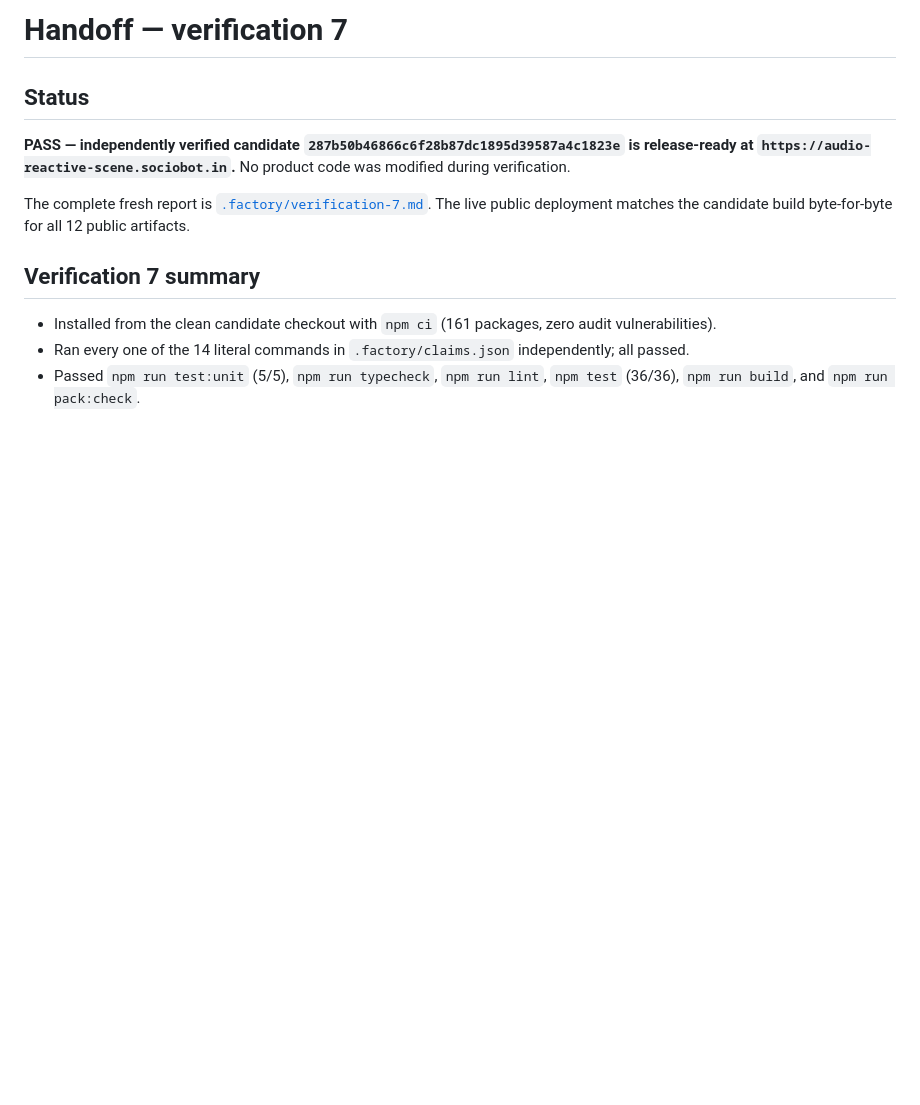
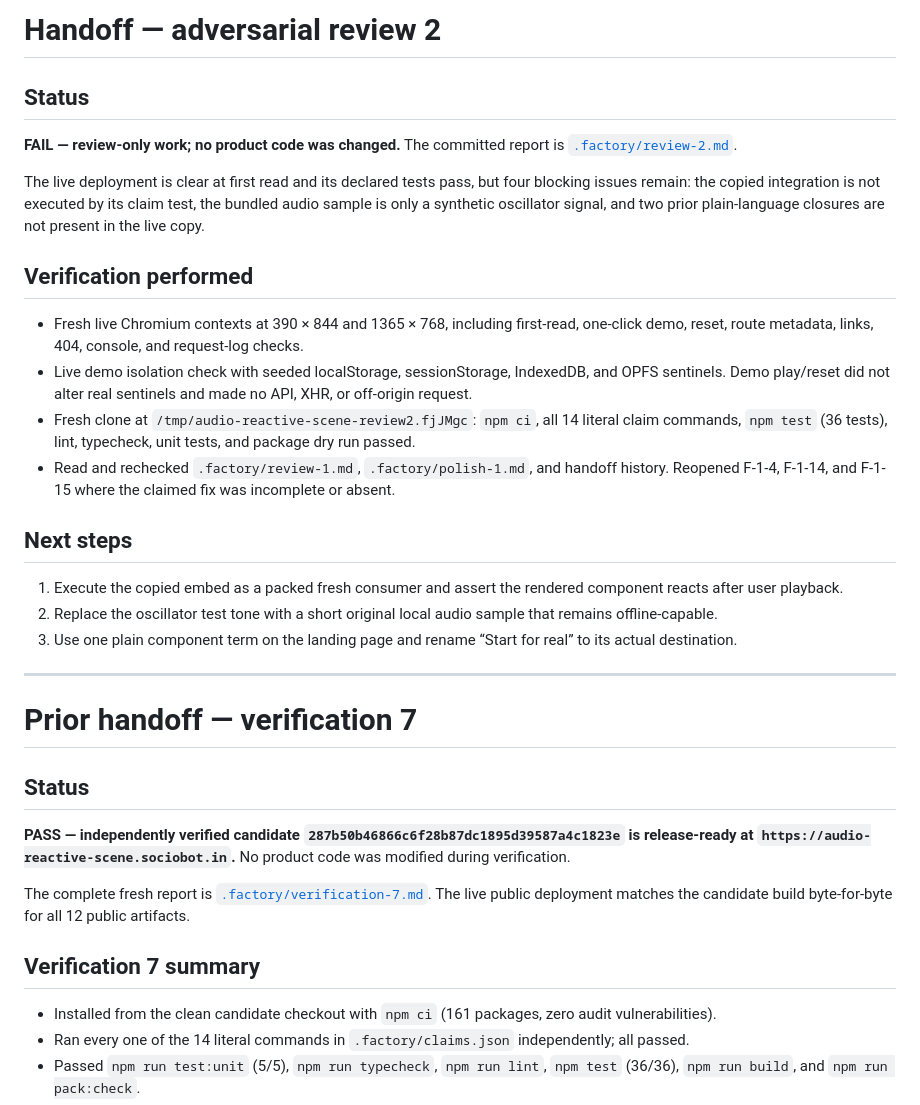
Before and after one commit to B-Divyesh/sf-audio-reactive-scene, a Markdown page: .factory/handoff.md, the part around the change. GitHub-like rendering; blank space fills up the shorter version.

Commit message:
docs: add adversarial review 2

```diff
--- a/.factory/handoff.md
+++ b/.factory/handoff.md
@@ -1,4 +1,27 @@
-# Handoff — verification 7
+# Handoff — adversarial review 2
+
+## Status
+
+**FAIL — review-only work; no product code was changed.** The committed report is [`.factory/review-2.md`](review-2.md).
+
+The live deployment is clear at first read and its declared tests pass, but four blocking issues remain: the copied integration is not executed by its claim test, the bundled audio sample is only a synthetic oscillator signal, and two prior plain-language closures are not present in the live copy.
+
+## Verification performed
+
+- Fresh live Chromium contexts at 390 × 844 and 1365 × 768, including first-read, one-click demo, reset, route metadata, links, 404, console, and request-log checks.
+- Live demo isolation check with seeded localStorage, sessionStorage, IndexedDB, and OPFS sentinels. Demo play/reset did not alter real sentinels and made no API, XHR, or off-origin request.
+- Fresh clone at `/tmp/audio-reactive-scene-review2.fjJMgc`: `npm ci`, all 14 literal claim commands, `npm test` (36 tests), lint, typecheck, unit tests, and package dry run passed.
+- Read and rechecked `.factory/review-1.md`, `.factory/polish-1.md`, and handoff history. Reopened F-1-4, F-1-14, and F-1-15 where the claimed fix was incomplete or absent.
+
+## Next steps
+
+1. Execute the copied embed as a packed fresh consumer and assert the rendered component reacts after user playback.
+2. Replace the oscillator test tone with a short original local audio sample that remains offline-capable.
+3. Use one plain component term on the landing page and rename “Start for real” to its actual destination.
+
+---
+
+# Prior handoff — verification 7
 
 ## Status
 
```
Also changed, not shown: .factory/review-2.md (added, +268 -0 lines).
